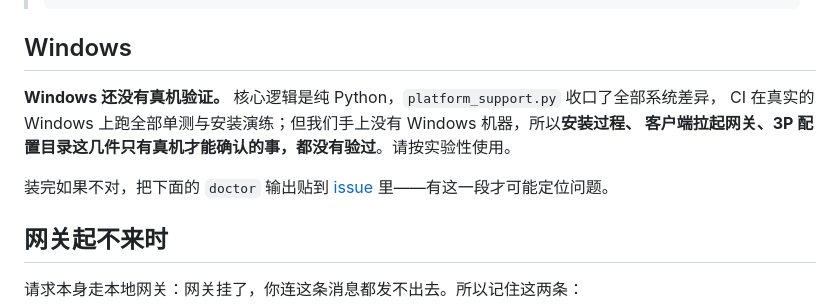
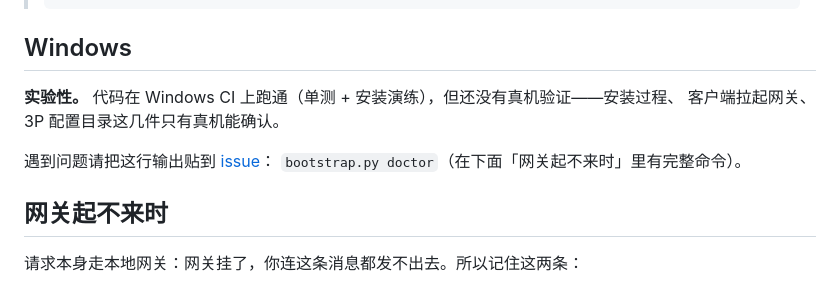
Before and after one commit to ls-open/claude-tuner, a Markdown page: docs/details.md, the part around the change. Rendered like a GitHub page.

```diff
--- a/docs/details.md
+++ b/docs/details.md
@@ -71,12 +71,11 @@ claude -p "只回复两个字：成功"
 
 ## Windows
 
-**Windows 还没有真机验证。** 核心逻辑是纯 Python，`platform_support.py` 收口了全部系统差异，
-CI 在真实的 Windows 上跑全部单测与安装演练；但我们手上没有 Windows 机器，所以**安装过程、
-客户端拉起网关、3P 配置目录这几件只有真机才能确认的事，都没有验过**。请按实验性使用。
+**实验性。** 代码在 Windows CI 上跑通（单测 + 安装演练），但还没有真机验证——安装过程、
+客户端拉起网关、3P 配置目录这几件只有真机能确认。
 
-装完如果不对，把下面的 `doctor` 输出贴到 [issue](https://github.com/ls-open/claude-tuner/issues)
-里——有这一段才可能定位问题。
+遇到问题请把这行输出贴到 [issue](https://github.com/ls-open/claude-tuner/issues)：
+`bootstrap.py doctor`（在下面「网关起不来时」里有完整命令）。
 
 ## 网关起不来时
 
```
Also changed, not shown: README.md (+7 -17 lines).
